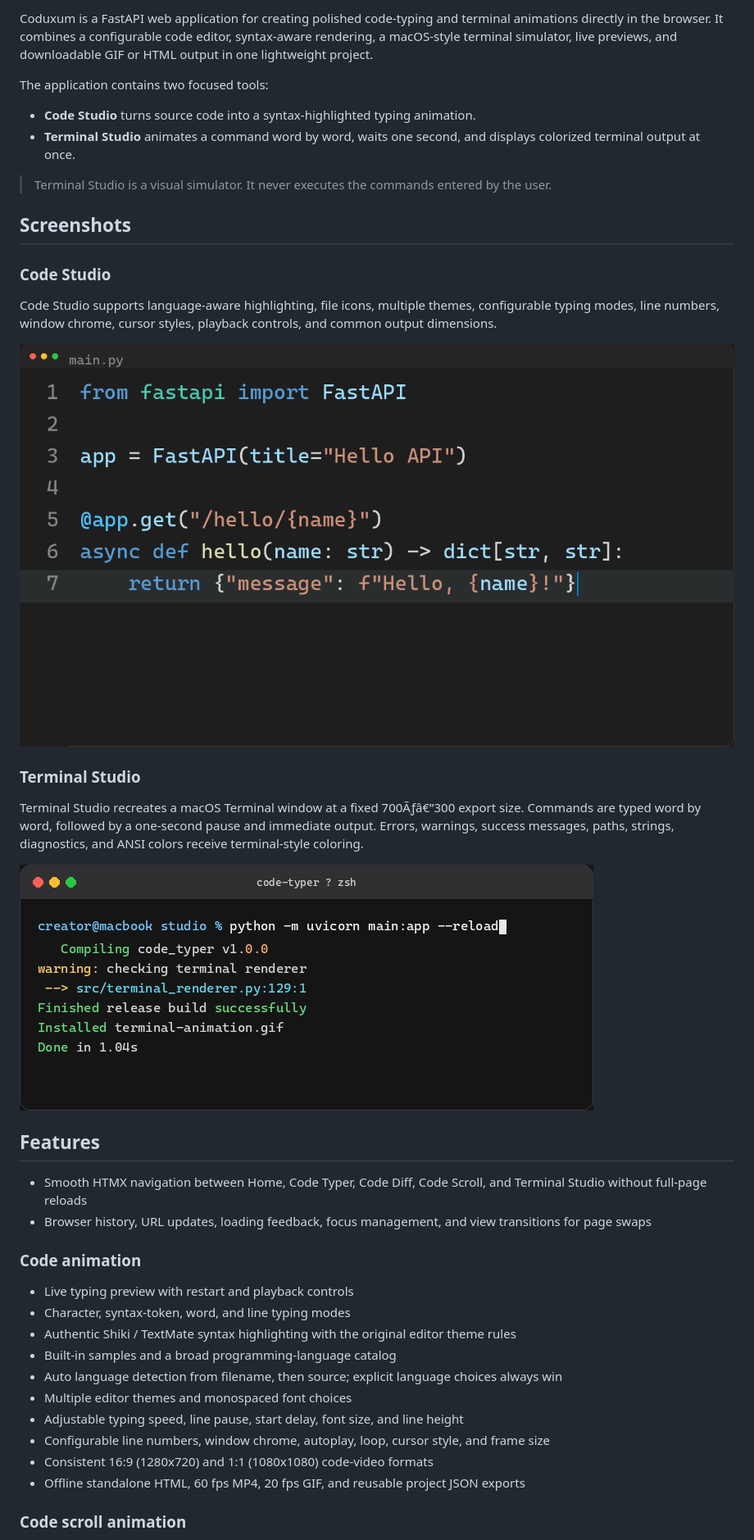
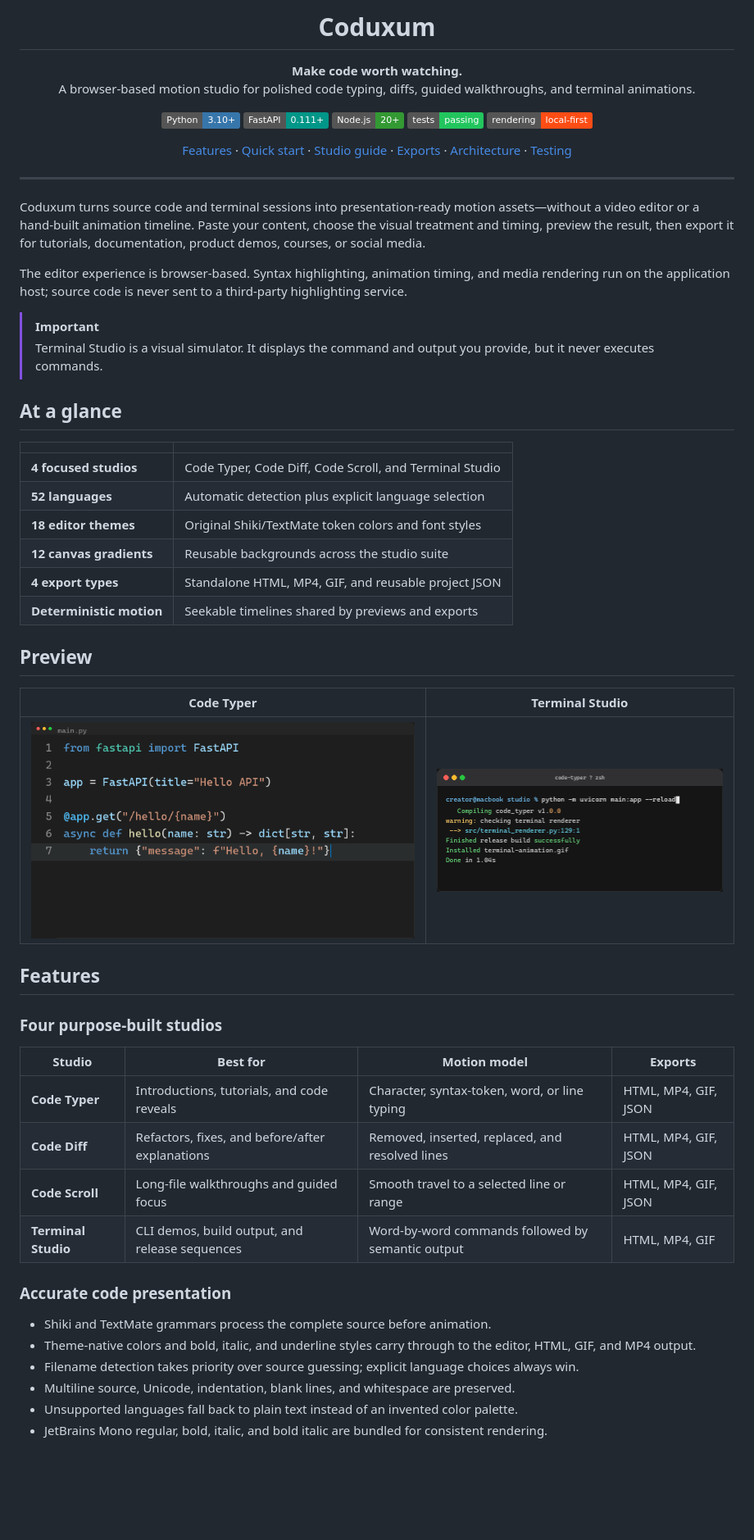
Before and after one commit to BlackCobra29-bit/Code-Typer-Studio, a Markdown page: README.md, the part around one of its changes. Shown at 82% size. GitHub-like rendering; badges without logos; blank space fills up the shorter version.

Commit message:
📝 docs: revamp the Coduxum README with complete project documentation

```diff
--- a/README.md
+++ b/README.md
@@ -2,44 +4,71 @@
 
-Coduxum is a FastAPI web application for creating polished code-typing and terminal animations directly in the browser. It combines a configurable code editor, syntax-aware rendering, a macOS-style terminal simulator, live previews, and downloadable GIF or HTML output in one lightweight project.
+<h1 align="center">Coduxum</h1>
 
-The application contains two focused tools:
+<p align="center">
+  <strong>Make code worth watching.</strong><br>
+  A browser-based motion studio for polished code typing, diffs, guided walkthroughs, and terminal animations.
+</p>
 
-- **Code Studio** turns source code into a syntax-highlighted typing animation.
-- **Terminal Studio** animates a command word by word, waits one second, and displays colorized terminal output at once.
+<p align="center">
+  <img src="https://img.shields.io/badge/Python-3.10%2B-3776AB?logo=python&logoColor=white" alt="Python 3.10+">
+  <img src="https://img.shields.io/badge/FastAPI-0.111%2B-009688?logo=fastapi&logoColor=white" alt="FastAPI 0.111+">
+  <img src="https://img.shields.io/badge/Node.js-20%2B-339933?logo=nodedotjs&logoColor=white" alt="Node.js 20+">
+  <img src="https://img.shields.io/badge/tests-passing-22c55e" alt="Tests passing">
+  <img src="https://img.shields.io/badge/rendering-local--first-fd4d15" alt="Local-first rendering">
+</p>
 
-> Terminal Studio is a visual simulator. It never executes the commands entered by the user.
+<p align="center">
+  <a href="#features">Features</a> ·
+  <a href="#quick-start">Quick start</a> ·
+  <a href="#studio-guide">Studio guide</a> ·
+  <a href="#export-formats">Exports</a> ·
+  <a href="#architecture">Architecture</a> ·
+  <a href="#testing">Testing</a>
+</p>
 
-## Screenshots
+---
 
-### Code Studio
+Coduxum turns source code and terminal sessions into presentation-ready motion assets—without a video editor or a hand-built animation timeline. Paste your content, choose the visual treatment and timing, preview the result, then export it for tutorials, documentation, product demos, courses, or social media.
 
-Code Studio supports language-aware highlighting, file icons, multiple themes, configurable typing modes, line numbers, window chrome, cursor styles, playback controls, and common output dimensions.
+The editor experience is browser-based. Syntax highlighting, animation timing, and media rendering run on the application host; source code is never sent to a third-party highlighting service.
 
-![Coduxum showing an animated FastAPI Python example](docs/images/code-typer-studio.png)
+> [!IMPORTANT]
+> Terminal Studio is a visual simulator. It displays the command and output you provide, but it never executes commands.
 
-### Terminal Studio
+## At a glance
 
-Terminal Studio recreates a macOS Terminal window at a fixed 700Ãƒâ€”300 export size. Commands are typed word by word, followed by a one-second pause and immediate output. Errors, warnings, success messages, paths, strings, diagnostics, and ANSI colors receive terminal-style coloring.
+| | |
+| --- | --- |
+| **4 focused studios** | Code Typer, Code Diff, Code Scroll, and Terminal Studio |
+| **52 languages** | Automatic detection plus explicit language selection |
+| **18 editor themes** | Original Shiki/TextMate token colors and font styles |
+| **12 canvas gradients** | Reusable backgrounds across the studio suite |
+| **4 export types** | Standalone HTML, MP4, GIF, and reusable project JSON |
+| **Deterministic motion** | Seekable timelines shared by previews and exports |
 
-![Terminal Studio showing a colorized build command and output](docs/images/terminal-studio.png)
+## Preview
+
+| Code Typer | Terminal Studio |
+| :---: | :---: |
+| ![A syntax-highlighted FastAPI example rendered by Code Typer](docs/images/code-typer-studio.png) | ![A colorized build command rendered by Terminal Studio](docs/images/terminal-studio.png) |
 
 ## Features
 
-- Smooth HTMX navigation between Home, Code Typer, Code Diff, Code Scroll, and Terminal Studio without full-page reloads
-- Browser history, URL updates, loading feedback, focus management, and view transitions for page swaps
+### Four purpose-built studios
 
-### Code animation
+| Studio | Best for | Motion model | Exports |
+| --- | --- | --- | --- |
+| **Code Typer** | Introductions, tutorials, and code reveals | Character, syntax-token, word, or line typing | HTML, MP4, GIF, JSON |
+| **Code Diff** | Refactors, fixes, and before/after explanations | Removed, inserted, replaced, and resolved lines | HTML, MP4, GIF, JSON |
+| **Code Scroll** | Long-file walkthroughs and guided focus | Smooth travel to a selected line or range | HTML, MP4, GIF, JSON |
+| **Terminal Studio** | CLI demos, build output, and release sequences | Word-by-word commands followed by semantic output | HTML, MP4, GIF |
 
-- Live typing preview with restart and playback controls
-- Character, syntax-token, word, and line typing modes
-- Authentic Shiki / TextMate syntax highlighting with the original editor theme rules
-- Built-in samples and a broad programming-language catalog
-- Auto language detection from filename, then source; explicit language choices always win
-- Multiple editor themes and monospaced font choices
-- Adjustable typing speed, line pause, start delay, font size, and line height
-- Configurable line numbers, window chrome, autoplay, loop, cursor style, and frame size
-- Consistent 16:9 (1280x720) and 1:1 (1080x1080) code-video formats
-- Offline standalone HTML, 60 fps MP4, 20 fps GIF, and reusable project JSON exports
+### Accurate code presentation
 
-### Code scroll animation
+- Shiki and TextMate grammars process the complete source before animation.
+- Theme-native colors and bold, italic, and underline styles carry through to the editor, HTML, GIF, and MP4 output.
+- Filename detection takes priority over source guessing; explicit language choices always win.
+- Multiline source, Unicode, indentation, blank lines, and whitespace are preserved.
+- Unsupported languages fall back to plain text instead of an invented color palette.
+- JetBrains Mono regular, bold, italic, and bold italic are bundled for consistent rendering.
 
```
Also changed, not shown: other parts of README.md (+250 -165 lines).
